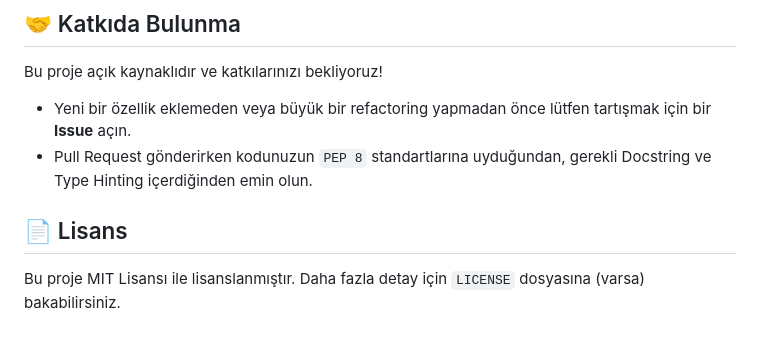
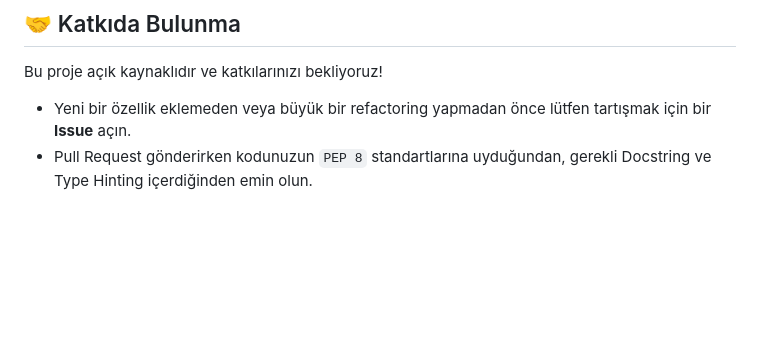
Before and after one commit to Azo15/ML-Based-Software-Health-Technical-Debt-Analyzer, a Markdown page: README.md, the part around the change. GitHub-like rendering; blank space fills up the shorter version.

Commit message:
Update contribution guidelines and remove license section
Removed license section and duplicated contribution guidelines.

```diff
--- a/README.md
+++ b/README.md
@@ -98,7 +98,3 @@ python -m cli.main analyze "C:\Hedef\Git\Reposu" --file "src/core.py"
 Bu proje açık kaynaklıdır ve katkılarınızı bekliyoruz!
 - Yeni bir özellik eklemeden veya büyük bir refactoring yapmadan önce lütfen tartışmak için bir **Issue** açın.
 - Pull Request gönderirken kodunuzun `PEP 8` standartlarına uyduğundan, gerekli Docstring ve Type Hinting içerdiğinden emin olun.
-
-## 📄 Lisans
-
-Bu proje MIT Lisansı ile lisanslanmıştır. Daha fazla detay için `LICENSE` dosyasına (varsa) bakabilirsiniz.
```
